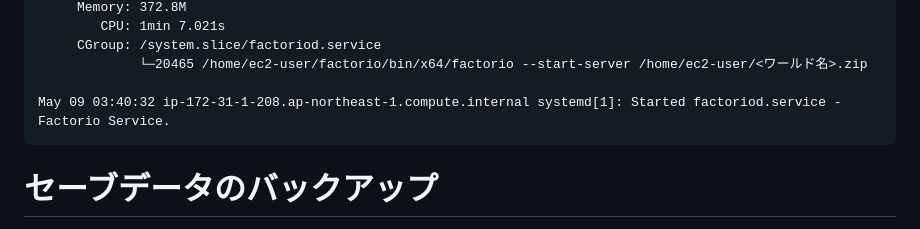
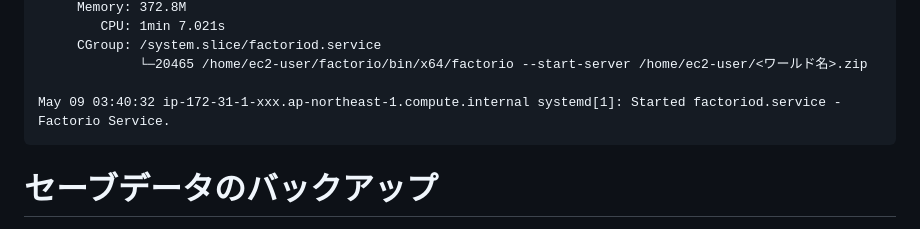
Before and after one commit to yasshi2525/zenn-articles, a Markdown page: articles/operate-factorio-server.md, the part around the change. Rendered like a GitHub page.

Commit message:
機微情報のマスキング

````diff
--- a/articles/operate-factorio-server.md
+++ b/articles/operate-factorio-server.md
@@ -92,7 +92,7 @@ sudo systemctl status factoriod
      CGroup: /system.slice/factoriod.service
              └─20465 /home/ec2-user/factorio/bin/x64/factorio --start-server /home/ec2-user/<ワールド名>.zip
 
-May 09 03:40:32 ip-172-31-1-208.ap-northeast-1.compute.internal systemd[1]: Started factoriod.service - Factorio Service.
+May 09 03:40:32 ip-172-31-1-xxx.ap-northeast-1.compute.internal systemd[1]: Started factoriod.service - Factorio Service.
 ```
 
 # セーブデータのバックアップ
````
